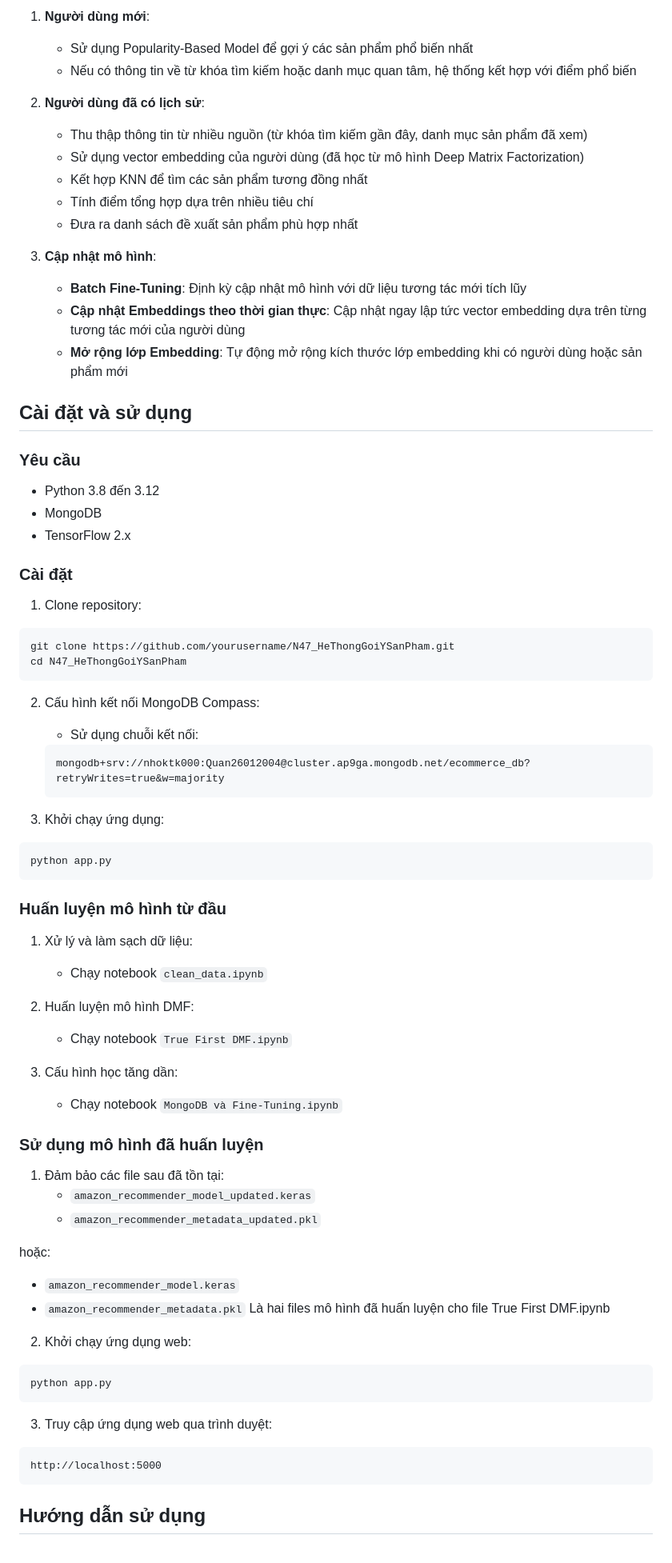
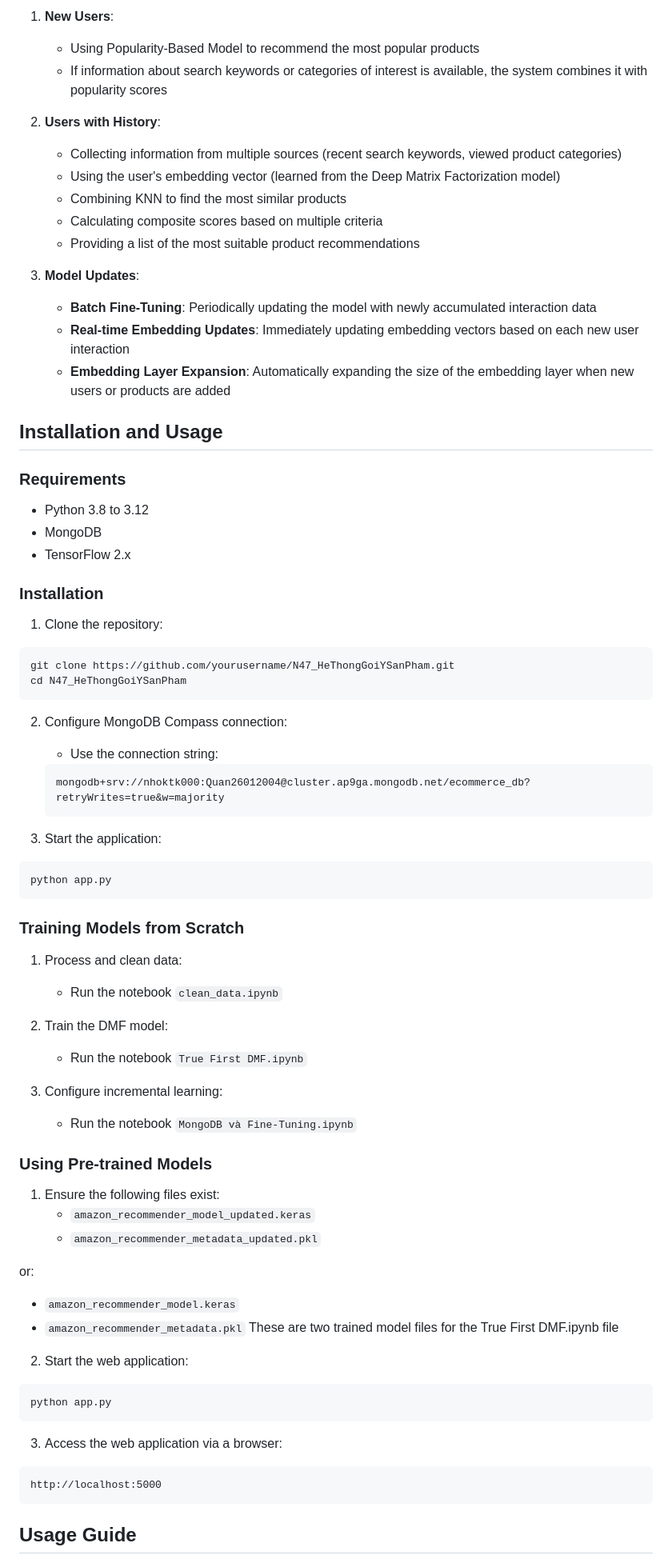
Before and after one commit to DuyTran04/N47_HeThongGoiYSanPham, a Markdown page: README.md, the part around the change printed below. Shown: that part at 80% size. GitHub-like rendering.

````diff
--- a/README.md
+++ b/README.md
@@ -126,78 +126,78 @@ N47_HeThongGoiYSanPham/
 
-1. **Người dùng mới**:
-   - Sử dụng Popularity-Based Model để gợi ý các sản phẩm phổ biến nhất
-   - Nếu có thông tin về từ khóa tìm kiếm hoặc danh mục quan tâm, hệ thống kết hợp với điểm phổ biến
+1. **New Users**:
+   - Using Popularity-Based Model to recommend the most popular products
+   - If information about search keywords or categories of interest is available, the system combines it with popularity scores
 
-2. **Người dùng đã có lịch sử**:
-   - Thu thập thông tin từ nhiều nguồn (từ khóa tìm kiếm gần đây, danh mục sản phẩm đã xem)
-   - Sử dụng vector embedding của người dùng (đã học từ mô hình Deep Matrix Factorization)
-   - Kết hợp KNN để tìm các sản phẩm tương đồng nhất
-   - Tính điểm tổng hợp dựa trên nhiều tiêu chí
-   - Đưa ra danh sách đề xuất sản phẩm phù hợp nhất
+2. **Users with History**:
+   - Collecting information from multiple sources (recent search keywords, viewed product categories)
+   - Using the user's embedding vector (learned from the Deep Matrix Factorization model)
+   - Combining KNN to find the most similar products
+   - Calculating composite scores based on multiple criteria
+   - Providing a list of the most suitable product recommendations
 
-3. **Cập nhật mô hình**:
-   - **Batch Fine-Tuning**: Định kỳ cập nhật mô hình với dữ liệu tương tác mới tích lũy
-   - **Cập nhật Embeddings theo thời gian thực**: Cập nhật ngay lập tức vector embedding dựa trên từng tương tác mới của người dùng
-   - **Mở rộng lớp Embedding**: Tự động mở rộng kích thước lớp embedding khi có người dùng hoặc sản phẩm mới
+3. **Model Updates**:
+   - **Batch Fine-Tuning**: Periodically updating the model with newly accumulated interaction data
+   - **Real-time Embedding Updates**: Immediately updating embedding vectors based on each new user interaction
+   - **Embedding Layer Expansion**: Automatically expanding the size of the embedding layer when new users or products are added
 
-## Cài đặt và sử dụng
+## Installation and Usage
 
-### Yêu cầu
+### Requirements
 
-- Python 3.8 đến 3.12
+- Python 3.8 to 3.12
 - MongoDB
 - TensorFlow 2.x
 
-### Cài đặt
+### Installation
 
-1. Clone repository:
+1. Clone the repository:
 ```bash
 git clone https://github.com/yourusername/N47_HeThongGoiYSanPham.git
 cd N47_HeThongGoiYSanPham
 ```
 
-2. Cấu hình kết nối MongoDB Compass:
-   - Sử dụng chuỗi kết nối:
+2. Configure MongoDB Compass connection:
+   - Use the connection string:
    ```
    mongodb+srv://nhoktk000:Quan26012004@cluster.ap9ga.mongodb.net/ecommerce_db?retryWrites=true&w=majority
    ```
 
-3. Khởi chạy ứng dụng:
+3. Start the application:
 ```bash
 python app.py
 ```
 
-### Huấn luyện mô hình từ đầu
+### Training Models from Scratch
 
-1. Xử lý và làm sạch dữ liệu:
-   - Chạy notebook `clean_data.ipynb`
+1. Process and clean data:
+   - Run the notebook `clean_data.ipynb`
 
-2. Huấn luyện mô hình DMF:
-   - Chạy notebook `True First DMF.ipynb`
+2. Train the DMF model:
+   - Run the notebook `True First DMF.ipynb`
 
-3. Cấu hình học tăng dần:
-   - Chạy notebook `MongoDB và Fine-Tuning.ipynb`
+3. Configure incremental learning:
+   - Run the notebook `MongoDB và Fine-Tuning.ipynb`
 
-### Sử dụng mô hình đã huấn luyện
+### Using Pre-trained Models
 
-1. Đảm bảo các file sau đã tồn tại:
+1. Ensure the following files exist:
    - `amazon_recommender_model_updated.keras`
    - `amazon_recommender_metadata_updated.pkl`
 
-hoặc:
+or:
    - `amazon_recommender_model.keras`
    - `amazon_recommender_metadata.pkl`
-Là hai files mô hình đã huấn luyện cho file True First DMF.ipynb
+These are two trained model files for the True First DMF.ipynb file
 
-2. Khởi chạy ứng dụng web:
+2. Start the web application:
 ```bash
 python app.py
 ```
 
-3. Truy cập ứng dụng web qua trình duyệt:
+3. Access the web application via a browser:
 ```
 http://localhost:5000
 ```
 
-## Hướng dẫn sử dụng
+## Usage Guide
 
````
Also changed, not shown: other parts of README.md (+137 -137 lines).
